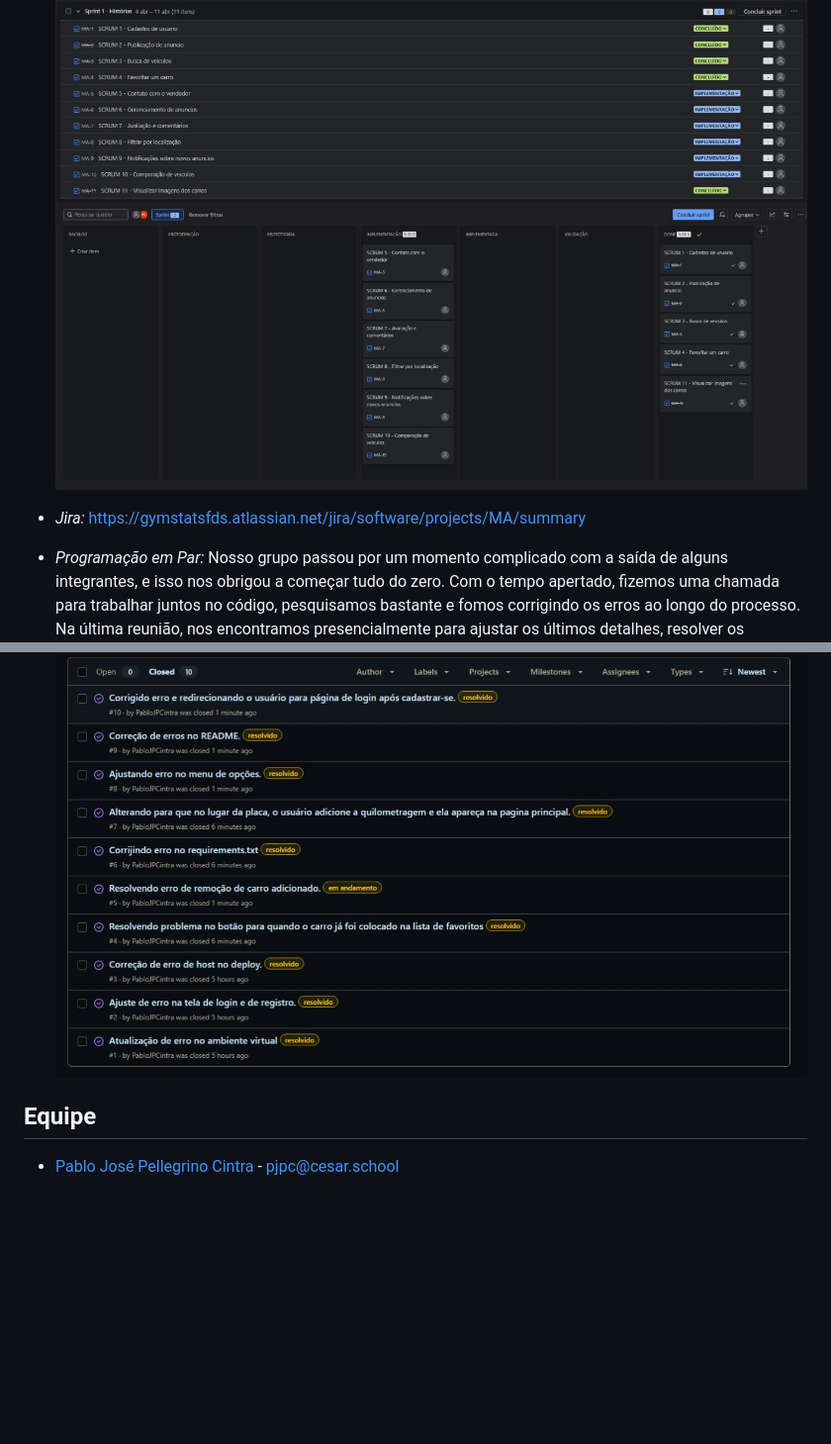
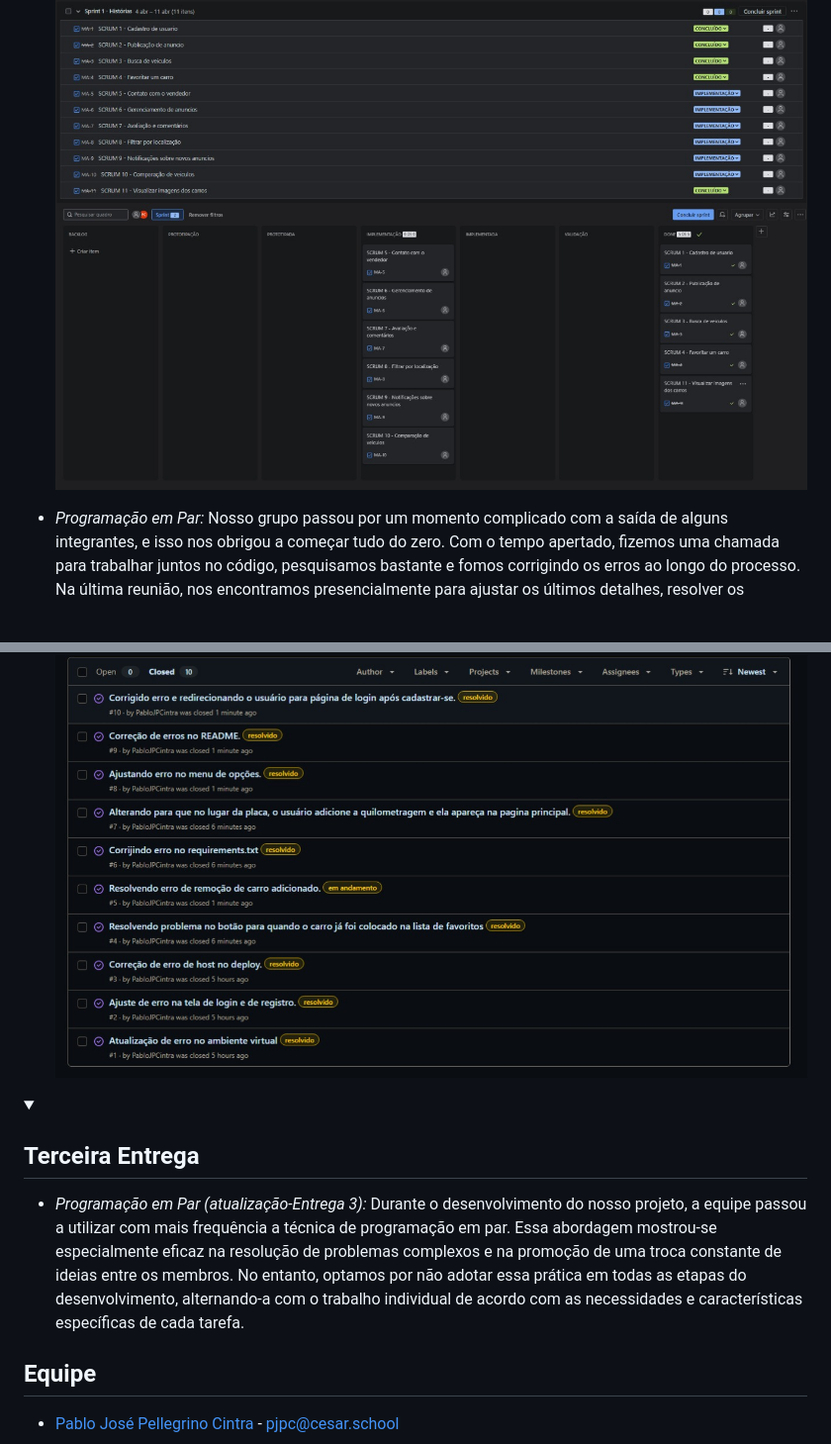
Before and after one commit to joaovictorgcu/projeto_django_fds, a Markdown page: README.md, 2 parts joined by grey strips. Shown at 99% size. Drawn GitHub-style; folded sections open; blank space fills up the shorter version.

Commit message:
att entrega 3

```diff
--- a/README.md
+++ b/README.md
@@ -52,8 +54,6 @@ Este projeto foi criado como parte da disciplina de Fundamentos de Desenvolvimen
 - *Sprint 1(Concluida):*
 ![alt text](<media/entregas/Sprint 1.jpg>)
 ![alt text](<media/entregas/Quadro 1 concluido.jpg>)
-
-- *Jira:* https://gymstatsfds.atlassian.net/jira/software/projects/MA/summary
 
 - *Programação em Par:*
 Nosso grupo passou por um momento complicado com a saída de alguns integrantes, e isso nos obrigou a começar tudo do zero. Com o tempo apertado, fizemos uma chamada para trabalhar juntos no código, pesquisamos bastante e fomos corrigindo os erros ao longo do processo. Na última reunião, nos encontramos presencialmente para ajustar os últimos detalhes, resolver os problemas que ainda tinham e conseguir fazer o deploy na Azure.
@@ -66,6 +66,14 @@ Durante o avanço da construção do nosso projeto, a equipe utilizou a técnica
 
 </details>
 
+<details>
+<summary><h2>Terceira Entrega</h2></summary>
+
+- *Programação em Par (atualização-Entrega 3):*
+Durante o desenvolvimento do nosso projeto, a equipe passou a utilizar com mais frequência a técnica de programação em par. Essa abordagem mostrou-se especialmente eficaz na resolução de problemas complexos e na promoção de uma troca constante de ideias entre os membros. No entanto, optamos por não adotar essa prática em todas as etapas do desenvolvimento, alternando-a com o trabalho individual de acordo com as necessidades e características específicas de cada tarefa.
+
+</details>
+
 ## Equipe
 
 - [Pablo José Pellegrino Cintra](https://github.com/PabloJPCintra) - pjpc@cesar.school
```
Also changed, not shown: other parts of README.md (+2 -0 lines).
